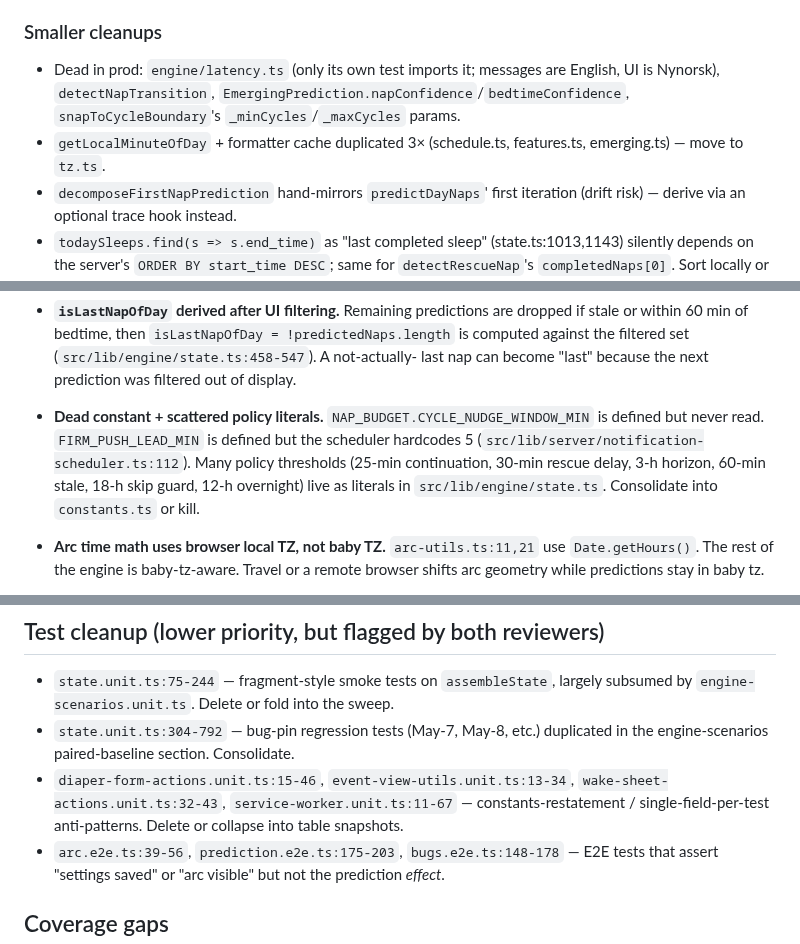
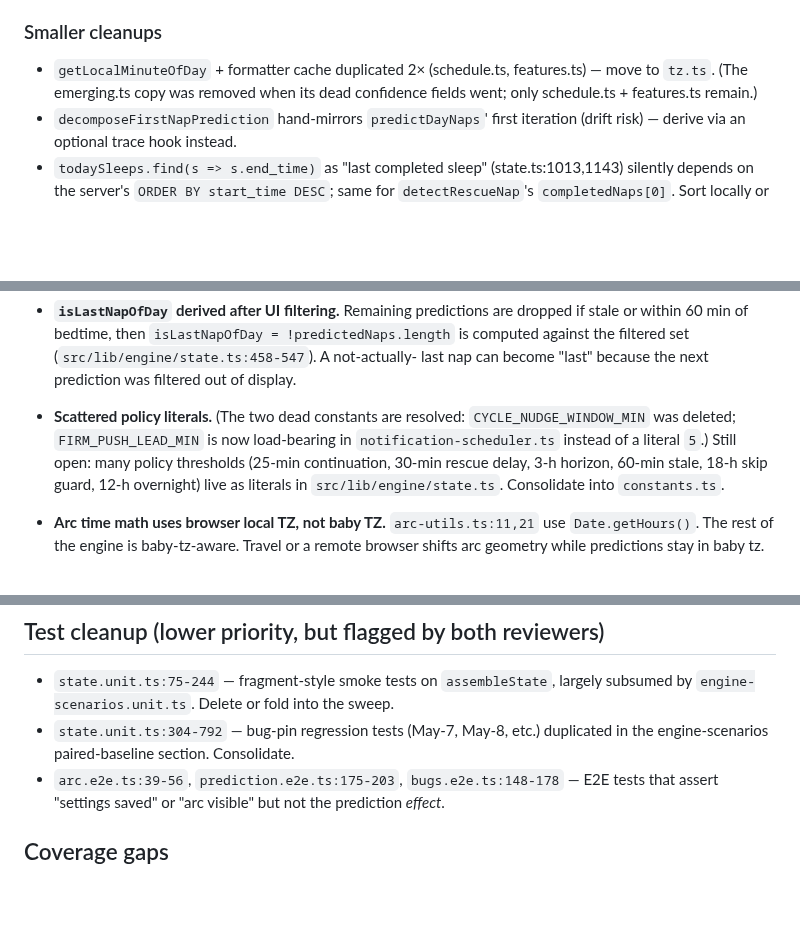
Before and after one commit to odinho/miniapps, a Markdown page: babysovelogg/docs/followups.md, 3 parts joined by grey strips. Drawn GitHub-style; blank space fills up the shorter version.

Commit message:
docs(followups): clear landed cleanups (dead code, test snapshots, weightedTrimmedMean)
- Removed the dead-code bullet (latency.ts, detectNapTransition,
  EmergingPrediction confidence fields, snapToCycleBoundary params — all landed).
- Removed the weightedTrimmedMean bullet (now trims by weight).
- Narrowed the getLocalMinuteOfDay dedup to 2x (emerging.ts copy gone).
- Marked the two dead constants resolved; kept the scattered-literals item.
- Removed the constants-restatement test-cleanup bullet (collapsed to snapshots).

Co-Authored-By: Claude Opus 4.8 (1M context) <noreply@anthropic.com>

```diff
--- a/babysovelogg/docs/followups.md
+++ b/babysovelogg/docs/followups.md
@@ -119,12 +119,9 @@ own design pass.
 
 ### Smaller cleanups
 
-- Dead in prod: `engine/latency.ts` (only its own test imports it;
-  messages are English, UI is Nynorsk), `detectNapTransition`,
-  `EmergingPrediction.napConfidence`/`bedtimeConfidence`,
-  `snapToCycleBoundary`'s `_minCycles`/`_maxCycles` params.
-- `getLocalMinuteOfDay` + formatter cache duplicated 3× (schedule.ts,
-  features.ts, emerging.ts) — move to `tz.ts`.
+- `getLocalMinuteOfDay` + formatter cache duplicated 2× (schedule.ts,
+  features.ts) — move to `tz.ts`. (The emerging.ts copy was removed when
+  its dead confidence fields went; only schedule.ts + features.ts remain.)
 - `decomposeFirstNapPrediction` hand-mirrors `predictDayNaps`' first
   iteration (drift risk) — derive via an optional trace hook instead.
 - `todaySleeps.find(s => s.end_time)` as "last completed sleep"
@@ -740,13 +735,12 @@ deliberately deferred:
   last nap can become "last" because the next prediction was filtered
   out of display.
 
-- **Dead constant + scattered policy literals.**
-  `NAP_BUDGET.CYCLE_NUDGE_WINDOW_MIN` is defined but never read.
-  `FIRM_PUSH_LEAD_MIN` is defined but the scheduler hardcodes 5
-  (`src/lib/server/notification-scheduler.ts:112`). Many policy
-  thresholds (25-min continuation, 30-min rescue delay, 3-h horizon,
-  60-min stale, 18-h skip guard, 12-h overnight) live as literals in
-  `src/lib/engine/state.ts`. Consolidate into `constants.ts` or kill.
+- **Scattered policy literals.** (The two dead constants are resolved:
+  `CYCLE_NUDGE_WINDOW_MIN` was deleted; `FIRM_PUSH_LEAD_MIN` is now
+  load-bearing in `notification-scheduler.ts` instead of a literal `5`.)
+  Still open: many policy thresholds (25-min continuation, 30-min rescue
+  delay, 3-h horizon, 60-min stale, 18-h skip guard, 12-h overnight) live
+  as literals in `src/lib/engine/state.ts`. Consolidate into `constants.ts`.
 
 - **Arc time math uses browser local TZ, not baby TZ.**
   `arc-utils.ts:11,21` use `Date.getHours()`. The rest of the engine
@@ -1154,10 +1148,6 @@ These are non-bug improvements both reviewers want:
   sweep.
 - `state.unit.ts:304-792` — bug-pin regression tests (May-7, May-8, etc.)
   duplicated in the engine-scenarios paired-baseline section. Consolidate.
-- `diaper-form-actions.unit.ts:15-46`, `event-view-utils.unit.ts:13-34`,
-  `wake-sheet-actions.unit.ts:32-43`, `service-worker.unit.ts:11-67` —
-  constants-restatement / single-field-per-test anti-patterns. Delete or
-  collapse into table snapshots.
 - `arc.e2e.ts:39-56`, `prediction.e2e.ts:175-203`, `bugs.e2e.ts:148-178` —
   E2E tests that assert "settings saved" or "arc visible" but not the
   prediction *effect*.
```
Also changed, not shown: other parts of babysovelogg/docs/followups.md (+0 -2 lines).
